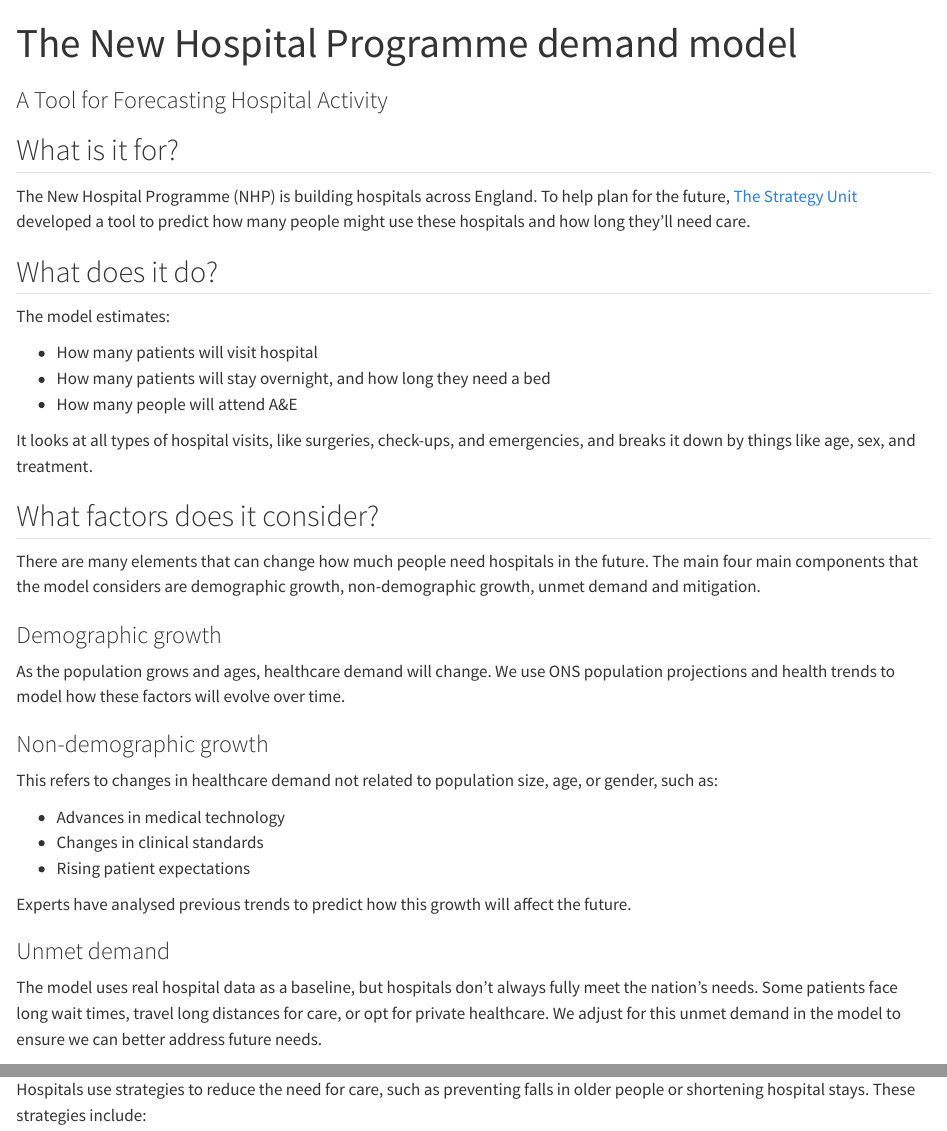
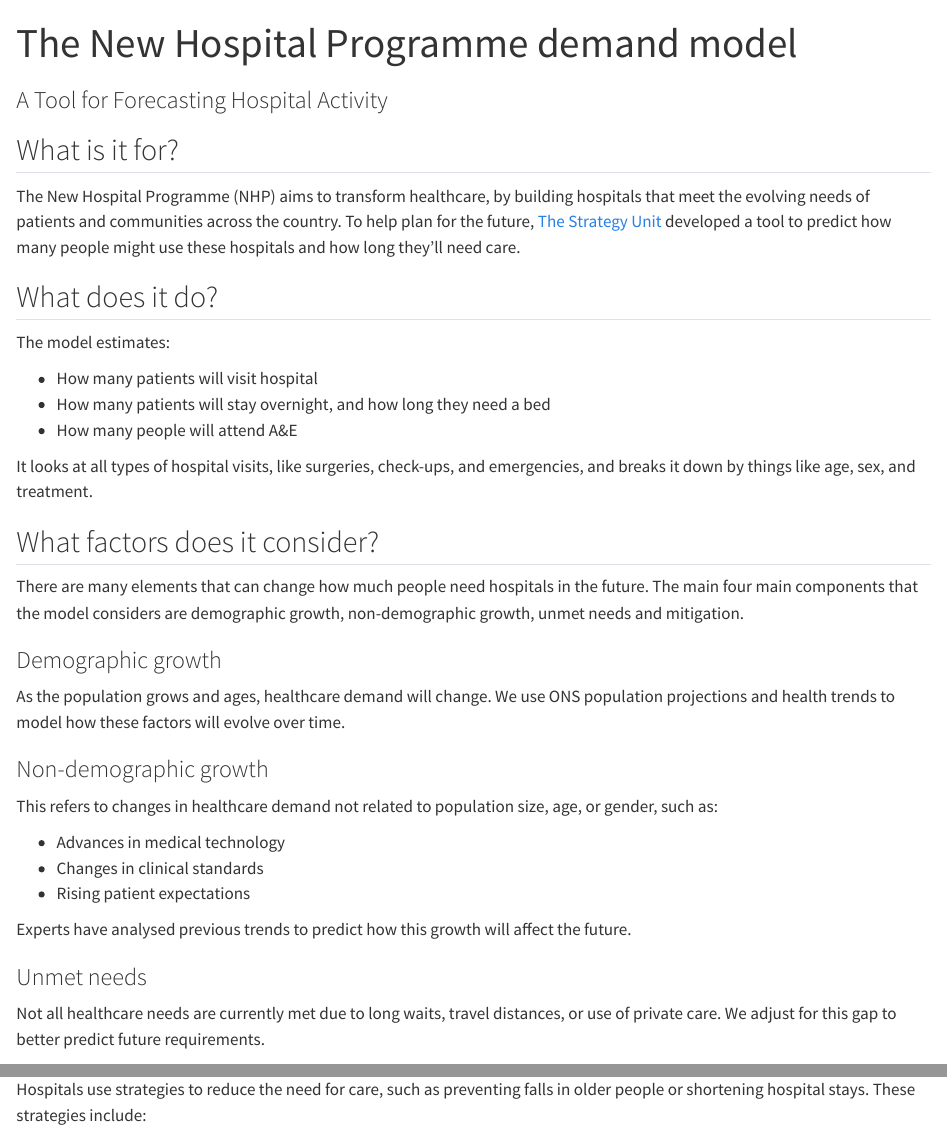
Before and after one commit to The-Strategy-Unit/nhp-model-explainer, a Quarto document (index.qmd): the page in a window 1100 px wide, from its top, and a second part further down, joined at a grey line. Rendered offline with R 4.5, knitr and Pandoc in place of Quarto, with nearby package versions; the code chunks are not run, so their results and figures are left out.

Commit message:
:pencil2: Slight reword

````diff
--- a/index.qmd
+++ b/index.qmd
@@ -11,7 +11,7 @@ execute:
 
 ## What is it for?
 
-The New Hospital Programme (NHP) is building hospitals across England. To help plan for the future, [The Strategy Unit](https://www.strategyunitwm.nhs.uk/) developed a tool to predict how many people might use these hospitals and how long they’ll need care.
+The New Hospital Programme (NHP) aims to transform healthcare, by building hospitals that meet the evolving needs of patients and communities across the country. To help plan for the future, [The Strategy Unit](https://www.strategyunitwm.nhs.uk/) developed a tool to predict how many people might use these hospitals and how long they’ll need care.
 
 ## What does it do?
 
@@ -61,13 +61,13 @@ bslib::layout_column_wrap(
 
 ## What factors does it consider?
 
-There are many elements that can change how much people need hospitals in the future. The main four main components that the model considers are demographic growth, non-demographic growth, unmet demand and mitigation.
+There are many elements that can change how much people need hospitals in the future. The main four main components that the model considers are demographic growth, non-demographic growth, unmet needs and mitigation.
 
 ```{mermaid}
 flowchart TD
     B(Demographic <br>growth) --> A(NHP demand model)
     C(Non-demographic <br>growth) --> A
-    D(Unmet <br>demand) --> A
+    D(Unmet <br>needs) --> A
     E(Mitigation) --> A
 ```
 
@@ -85,9 +85,9 @@ This refers to changes in healthcare demand not related to population size, age,
 
 Experts have analysed previous trends to predict how this growth will affect the future.
 
-### Unmet demand
+### Unmet needs
 
-The model uses real hospital data as a baseline, but hospitals don’t always fully meet the nation’s needs. Some patients face long wait times, travel long distances for care, or opt for private healthcare. We adjust for this unmet demand in the model to ensure we can better address future needs.
+Not all healthcare needs are currently met due to long waits, travel distances, or use of private care. We adjust for this gap to better predict future requirements.
 
 ### Mitigation
 
````
